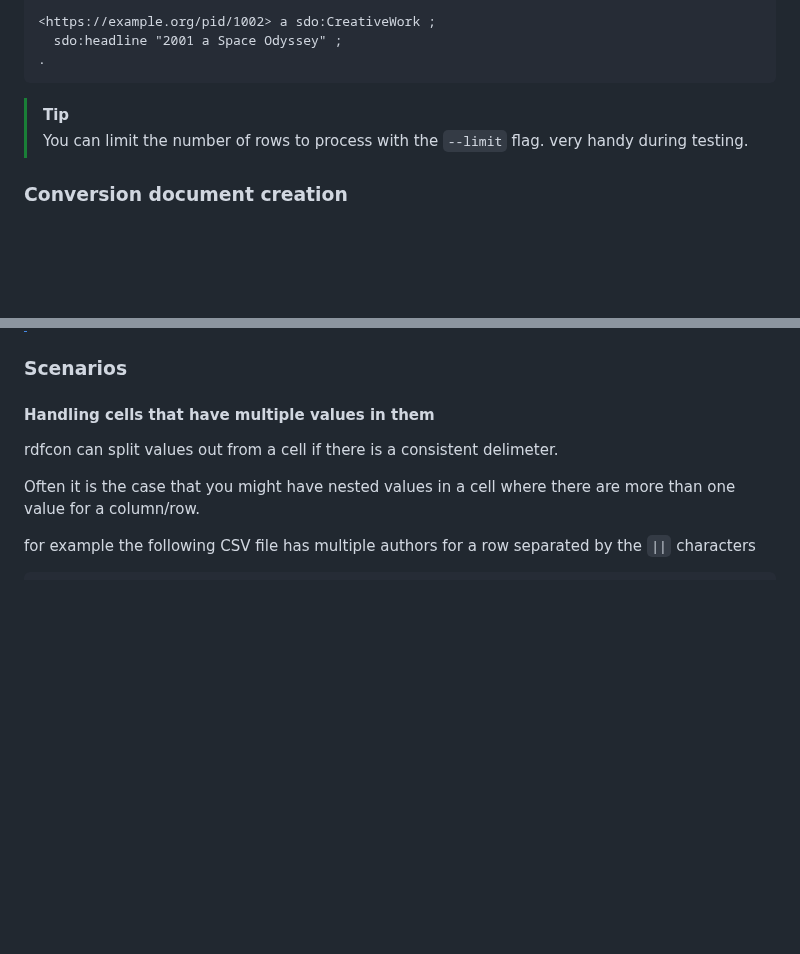
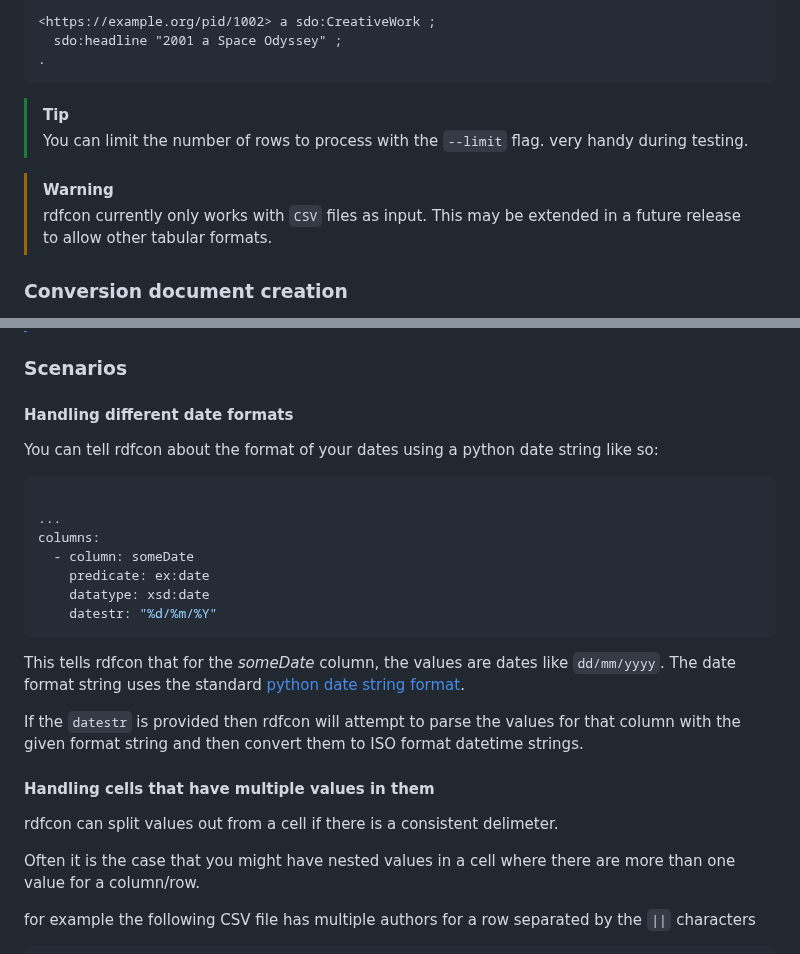
Before and after one commit to Kurrawong/rdfcon, a Markdown page: README.md, 2 parts joined by grey strips. GitHub-like rendering; blank space fills up the shorter version.

Commit message:
chore: update docs (#9)

````diff
--- a/README.md
+++ b/README.md
@@ -77,6 +77,10 @@ to produce the following RDF
 > You can limit the number of rows to process with the `--limit` flag.
 > very handy during testing.
 
+> [!WARNING]
+> rdfcon currently only works with `CSV` files as input. This may be extended in a
+> future release to allow other tabular formats.
+
 ### Conversion document creation
 
 rdfcon conversion documents are just `YAML` files, so they can be created with any text
@@ -147,6 +151,27 @@ methods.
 > but in combination rdfcon should be able to handle most conversion scenarios.
 
 ### Scenarios
+
+#### Handling different date formats
+
+You can tell rdfcon about the format of your dates using a python date string like so:
+
+```yml
+
+...
+columns:
+  - column: someDate
+    predicate: ex:date
+    datatype: xsd:date
+    datestr: "%d/%m/%Y"
+```
+
+This tells rdfcon that for the _someDate_ column, the values are dates like
+`dd/mm/yyyy`. The date format string uses the standard [python date string
+format](https://docs.python.org/3/library/datetime.html#format-codes).
+
+If the `datestr` is provided then rdfcon will attempt to parse the values for that column
+with the given format string and then convert them to ISO format datetime strings.
 
 #### Handling cells that have multiple values in them
 
````
